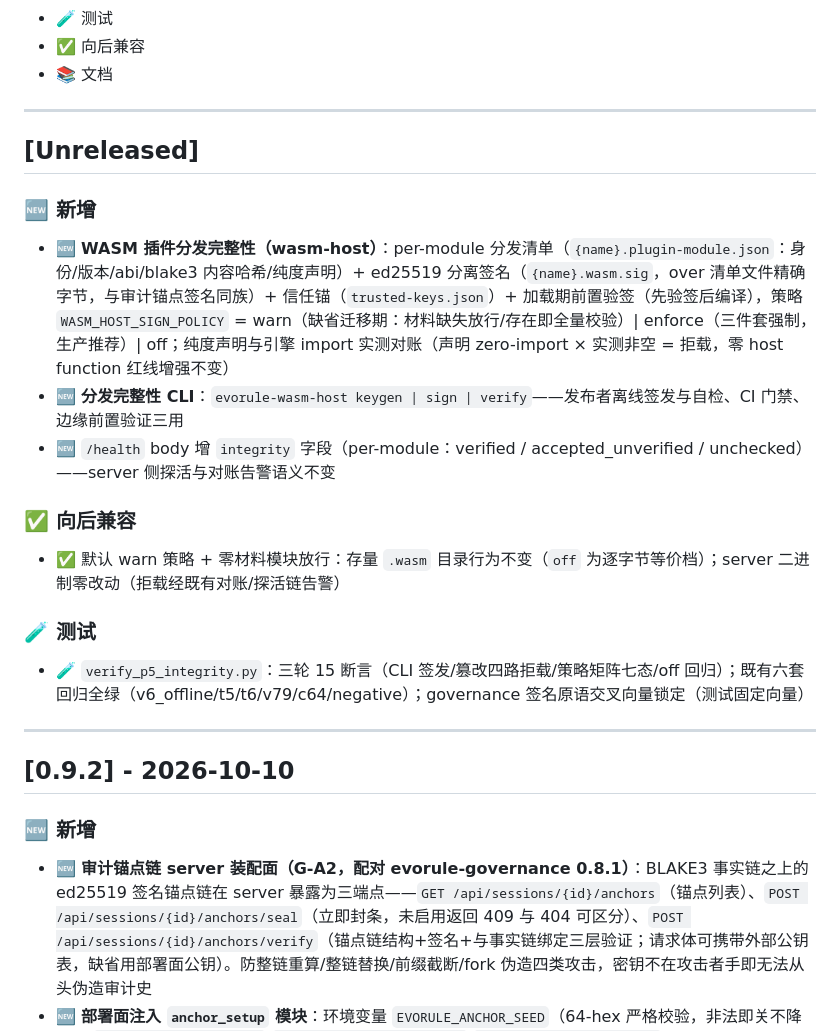
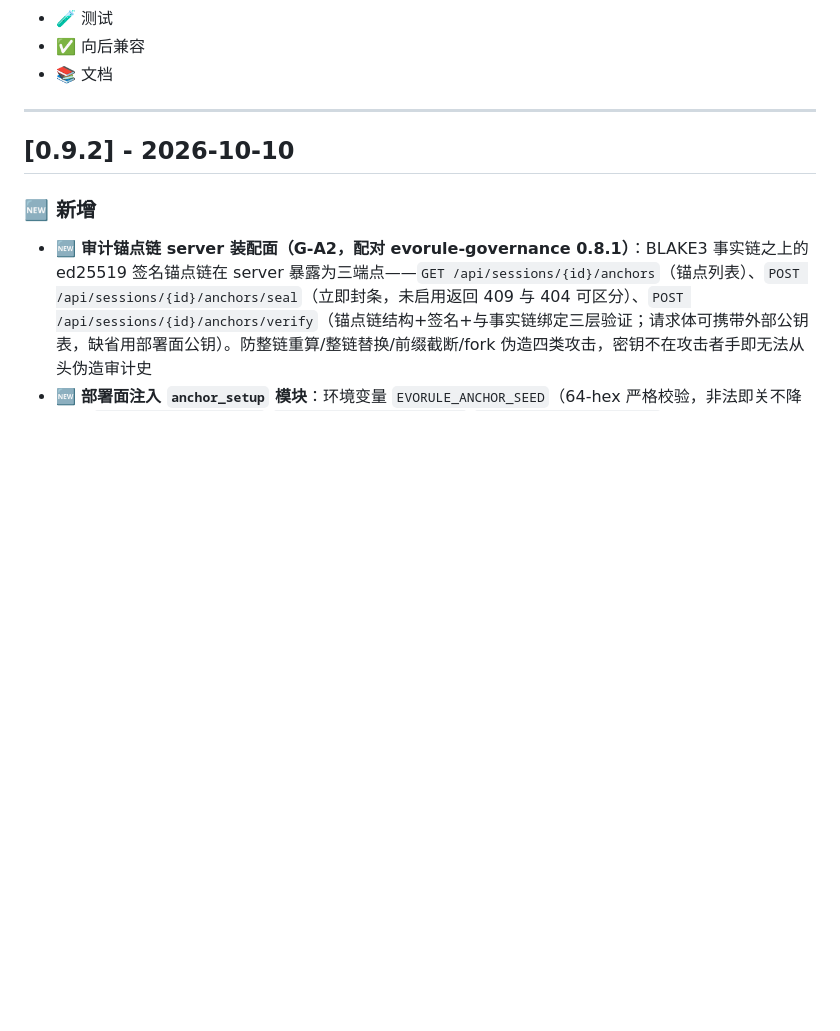
Before and after one commit to evorule/evorule-server, a Markdown page: CHANGELOG.md, the part around the change. GitHub-like rendering; blank space fills up the shorter version.

Commit message:
fix(changelog): 移除开发期 [Unreleased] 段——遵守版本策略红线（变更摘要留存 commit message，发版时一次性汇总）
同款先例修复（71c4391）：validate-changelog 在 release 模式禁止开发期变更段

```diff
--- a/CHANGELOG.md
+++ b/CHANGELOG.md
@@ -22,24 +22,6 @@
 - 🧪 测试
 - ✅ 向后兼容
 - 📚 文档
-
----
-
-## [Unreleased]
-
-### 🆕 新增
-
-- 🆕 **WASM 插件分发完整性（wasm-host）**：per-module 分发清单（`{name}.plugin-module.json`：身份/版本/abi/blake3 内容哈希/纯度声明）+ ed25519 分离签名（`{name}.wasm.sig`，over 清单文件精确字节，与审计锚点签名同族）+ 信任锚（`trusted-keys.json`）+ 加载期前置验签（先验签后编译），策略 `WASM_HOST_SIGN_POLICY` = warn（缺省迁移期：材料缺失放行/存在即全量校验）| enforce（三件套强制，生产推荐）| off；纯度声明与引擎 import 实测对账（声明 zero-import × 实测非空 = 拒载，零 host function 红线增强不变）
-- 🆕 **分发完整性 CLI**：`evorule-wasm-host keygen | sign | verify`——发布者离线签发与自检、CI 门禁、边缘前置验证三用
-- 🆕 `/health` body 增 `integrity` 字段（per-module：verified / accepted_unverified / unchecked）——server 侧探活与对账告警语义不变
-
-### ✅ 向后兼容
-
-- ✅ 默认 warn 策略 + 零材料模块放行：存量 `.wasm` 目录行为不变（`off` 为逐字节等价档）；server 二进制零改动（拒载经既有对账/探活链告警）
-
-### 🧪 测试
-
-- 🧪 `verify_p5_integrity.py`：三轮 15 断言（CLI 签发/篡改四路拒载/策略矩阵七态/off 回归）；既有六套回归全绿（v6_offline/t5/t6/v79/c64/negative）；governance 签名原语交叉向量锁定（测试固定向量）
 
 ---
 
```
